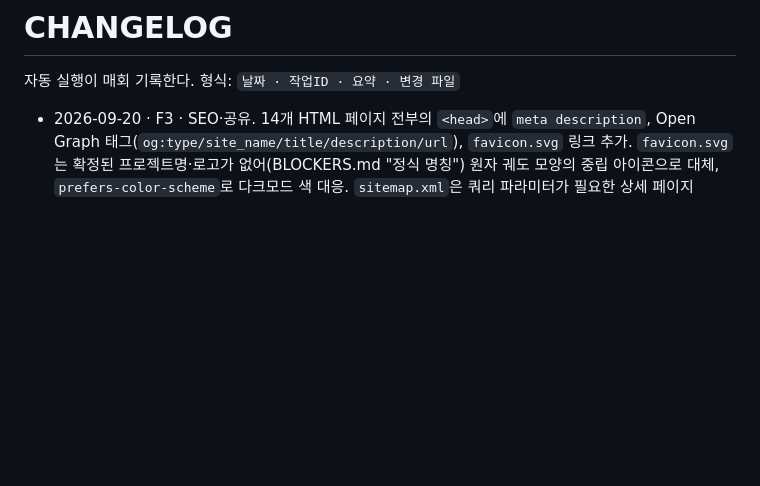
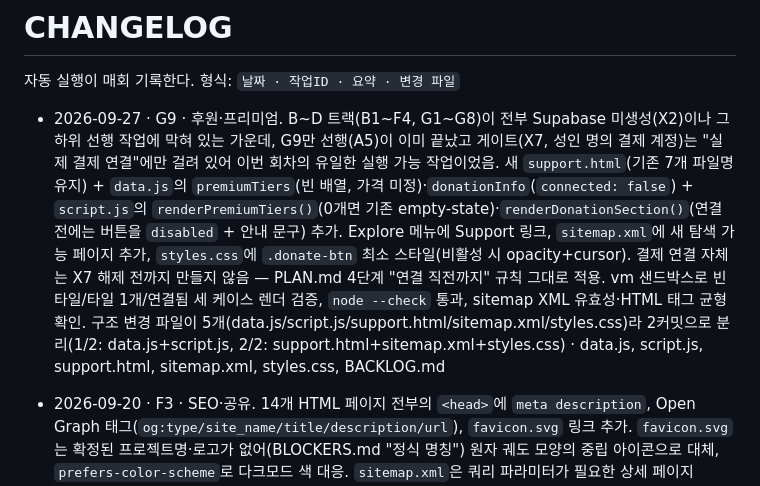
Before and after one commit to bonogyuyoung/ACM-website, a Markdown page: CHANGELOG.md, the part around the change. Rendered like a GitHub page; blank space fills up the shorter version.

```diff
--- a/CHANGELOG.md
+++ b/CHANGELOG.md
@@ -2,6 +2,7 @@
 
 자동 실행이 매회 기록한다. 형식: `날짜 · 작업ID · 요약 · 변경 파일`
 
+- 2026-09-27 · G9 · 후원·프리미엄. B~D 트랙(B1~F4, G1~G8)이 전부 Supabase 미생성(X2)이나 그 하위 선행 작업에 막혀 있는 가운데, G9만 선행(A5)이 이미 끝났고 게이트(X7, 성인 명의 결제 계정)는 "실제 결제 연결"에만 걸려 있어 이번 회차의 유일한 실행 가능 작업이었음. 새 `support.html`(기존 7개 파일명 유지) + `data.js`의 `premiumTiers`(빈 배열, 가격 미정)·`donationInfo`(`connected: false`) + `script.js`의 `renderPremiumTiers()`(0개면 기존 empty-state)·`renderDonationSection()`(연결 전에는 버튼을 `disabled` + 안내 문구) 추가. Explore 메뉴에 Support 링크, `sitemap.xml`에 새 탐색 가능 페이지 추가, `styles.css`에 `.donate-btn` 최소 스타일(비활성 시 opacity+cursor). 결제 연결 자체는 X7 해제 전까지 만들지 않음 — PLAN.md 4단계 "연결 직전까지" 규칙 그대로 적용. vm 샌드박스로 빈 타일/타일 1개/연결됨 세 케이스 렌더 검증, `node --check` 통과, sitemap XML 유효성·HTML 태그 균형 확인. 구조 변경 파일이 5개(data.js/script.js/support.html/sitemap.xml/styles.css)라 2커밋으로 분리(1/2: data.js+script.js, 2/2: support.html+sitemap.xml+styles.css) · data.js, script.js, support.html, sitemap.xml, styles.css, BACKLOG.md
 - 2026-09-20 · F3 · SEO·공유. 14개 HTML 페이지 전부의 `<head>`에 `meta description`, Open Graph 태그(`og:type/site_name/title/description/url`), `favicon.svg` 링크 추가. `favicon.svg`는 확정된 프로젝트명·로고가 없어(BLOCKERS.md "정식 명칭") 원자 궤도 모양의 중립 아이콘으로 대체, `prefers-color-scheme`로 다크모드 색 대응. `sitemap.xml`은 쿼리 파라미터가 필요한 상세 페이지(article.html/episode.html — id 없이는 내용이 없음)와 참조용 `article-template.html`을 제외한 11개 탐색 가능 페이지만 포함, `article-template.html`은 대신 `meta robots noindex`로 검색 제외 표시. `robots.txt`에서 sitemap 위치 안내. 구조 변경 파일이 총 17개(14 HTML + 3 신규 자산)라 6개 커밋으로 분리(1: sitemap/robots/favicon, 2~6: HTML 3개씩+마지막 2개). 각 배치마다 `<head>`/`<html>` 태그 균형과 `node --check`로 JS 무변경 확인 · index.html, topics.html, articles.html, videos.html, future.html, about.html, contact.html, seasons.html, episode.html, article.html, article-template.html, archive.html, bookmarks.html, dashboard.html, favicon.svg, sitemap.xml, robots.txt, BACKLOG.md
 
 - 2026-09-20 · F2 · 접근성 기준선. WCAG 4.5:1 대비율을 실제로 계산해(python으로 상대휘도 산출) 미달하는 색을 조정. 문제: 링크/버튼이 같은 `--accent-color`를 공유하는데 흰 텍스트가 올라가는 배경(버튼)은 어두워야 하고 거의 검정에 가까운 다크모드 배경 위 텍스트는 밝아야 해서 한 토큰으로 두 제약을 동시에 만족할 수 없었음 — `--link-color`(페이지 배경 위 텍스트, 라이트/다크 테마별 값)와 `--nav-active-color`(항상 어두운 헤더 위 텍스트, 테마 무관 고정값)를 `--accent-color`(버튼/배지 배경)에서 분리해 색상 테마(blue/green/purple) × 라이트/다크 6가지 조합 전부 4.5:1 이상 확인. 상태 배지 5종 텍스트 대비(흰 텍스트, 기존 2.2~2.9:1로 심각하게 미달)와 `.footer-stage`(3.63:1)도 함께 조정. 키보드 조작(Escape 닫기, 네이티브 `<button>` Enter/Space)·`<main>`/`<nav>`/`<header>`/`<footer>` landmark·이미지 alt(현재 `<img>` 0개)는 기존 구현이 이미 충족해 코드 변경 없음. `a/button/input/[tabindex]:focus-visible`에 보이는 outline 링 추가, 헤더 안에서는 대비를 위해 `--nav-active-color`로 색만 교체. CSS 전용 변경(styles.css 1파일), `node --check`로 JS 미변경 확인 · styles.css, BACKLOG.md
```
Also changed, not shown: BACKLOG.md (+3 -1 lines).
